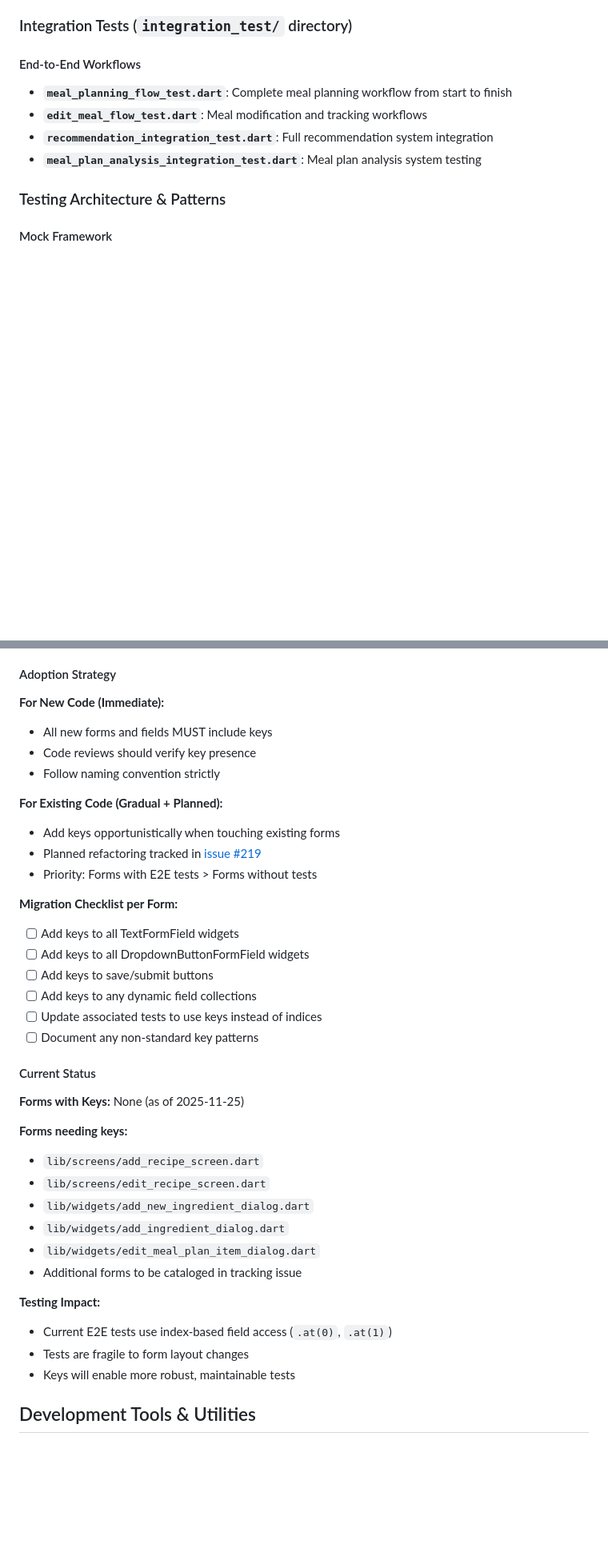
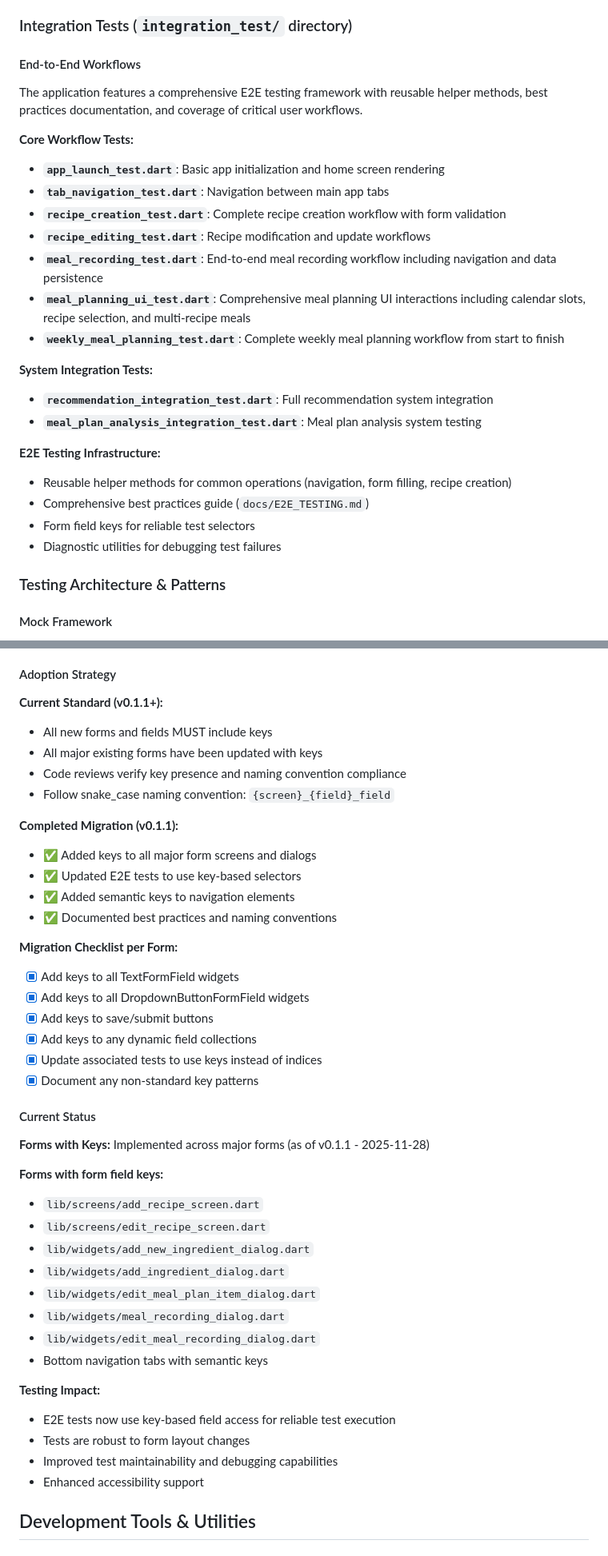
Before and after one commit to alemdisso/gastrobrain, a Markdown page: docs/Gastrobrain-Codebase-Overview.md, 2 parts joined by grey strips. Shown at 80% size. GitHub-like rendering; blank space fills up the shorter version.

```diff
--- a/docs/Gastrobrain-Codebase-Overview.md
+++ b/docs/Gastrobrain-Codebase-Overview.md
@@ -198,10 +204,26 @@ The application maintains comprehensive test coverage with **55 unit/widget test
 ### Integration Tests (`integration_test/` directory)
 
 #### End-to-End Workflows
-- **`meal_planning_flow_test.dart`**: Complete meal planning workflow from start to finish
-- **`edit_meal_flow_test.dart`**: Meal modification and tracking workflows
+The application features a comprehensive E2E testing framework with reusable helper methods, best practices documentation, and coverage of critical user workflows.
+
+**Core Workflow Tests:**
+- **`app_launch_test.dart`**: Basic app initialization and home screen rendering
+- **`tab_navigation_test.dart`**: Navigation between main app tabs
+- **`recipe_creation_test.dart`**: Complete recipe creation workflow with form validation
+- **`recipe_editing_test.dart`**: Recipe modification and update workflows
+- **`meal_recording_test.dart`**: End-to-end meal recording workflow including navigation and data persistence
+- **`meal_planning_ui_test.dart`**: Comprehensive meal planning UI interactions including calendar slots, recipe selection, and multi-recipe meals
+- **`weekly_meal_planning_test.dart`**: Complete weekly meal planning workflow from start to finish
+
+**System Integration Tests:**
 - **`recommendation_integration_test.dart`**: Full recommendation system integration
 - **`meal_plan_analysis_integration_test.dart`**: Meal plan analysis system testing
+
+**E2E Testing Infrastructure:**
+- Reusable helper methods for common operations (navigation, form filling, recipe creation)
+- Comprehensive best practices guide (`docs/E2E_TESTING.md`)
+- Form field keys for reliable test selectors
+- Diagnostic utilities for debugging test failures
 
 ### Testing Architecture & Patterns
 
@@ -366,40 +391,45 @@ expect(textField.controller?.text, equals('Test Recipe Name'));
 
 #### Adoption Strategy
 
-**For New Code (Immediate):**
+**Current Standard (v0.1.1+):**
 - All new forms and fields MUST include keys
-- Code reviews should verify key presence
-- Follow naming convention strictly
+- All major existing forms have been updated with keys
+- Code reviews verify key presence and naming convention compliance
+- Follow snake_case naming convention: `{screen}_{field}_field`
 
-**For Existing Code (Gradual + Planned):**
-- Add keys opportunistically when touching existing forms
-- Planned refactoring tracked in [issue #219](https://github.com/alemdisso/gastrobrain/issues/219)
-- Priority: Forms with E2E tests > Forms without tests
+**Completed Migration (v0.1.1):**
+- ✅ Added keys to all major form screens and dialogs
+- ✅ Updated E2E tests to use key-based selectors
+- ✅ Added semantic keys to navigation elements
+- ✅ Documented best practices and naming conventions
 
 **Migration Checklist per Form:**
-- [ ] Add keys to all TextFormField widgets
-- [ ] Add keys to all DropdownButtonFormField widgets
-- [ ] Add keys to save/submit buttons
-- [ ] Add keys to any dynamic field collections
-- [ ] Update associated tests to use keys instead of indices
-- [ ] Document any non-standard key patterns
+- [x] Add keys to all TextFormField widgets
+- [x] Add keys to all DropdownButtonFormField widgets
+- [x] Add keys to save/submit buttons
+- [x] Add keys to any dynamic field collections
+- [x] Update associated tests to use keys instead of indices
+- [x] Document any non-standard key patterns
 
 #### Current Status
 
-**Forms with Keys:** None (as of 2025-11-25)
+**Forms with Keys:** Implemented across major forms (as of v0.1.1 - 2025-11-28)
 
-**Forms needing keys:**
+**Forms with form field keys:**
 - `lib/screens/add_recipe_screen.dart`
 - `lib/screens/edit_recipe_screen.dart`
 - `lib/widgets/add_new_ingredient_dialog.dart`
 - `lib/widgets/add_ingredient_dialog.dart`
 - `lib/widgets/edit_meal_plan_item_dialog.dart`
-- Additional forms to be cataloged in tracking issue
+- `lib/widgets/meal_recording_dialog.dart`
+- `lib/widgets/edit_meal_recording_dialog.dart`
+- Bottom navigation tabs with semantic keys
 
 **Testing Impact:**
-- Current E2E tests use index-based field access (`.at(0)`, `.at(1)`)
-- Tests are fragile to form layout changes
-- Keys will enable more robust, maintainable tests
+- E2E tests now use key-based field access for reliable test execution
+- Tests are robust to form layout changes
+- Improved test maintainability and debugging capabilities
+- Enhanced accessibility support
 
 ## Development Tools & Utilities
 
```
Also changed, not shown: other parts of docs/Gastrobrain-Codebase-Overview.md (+11 -2 lines), CHANGELOG.md (+42 -0 lines).
